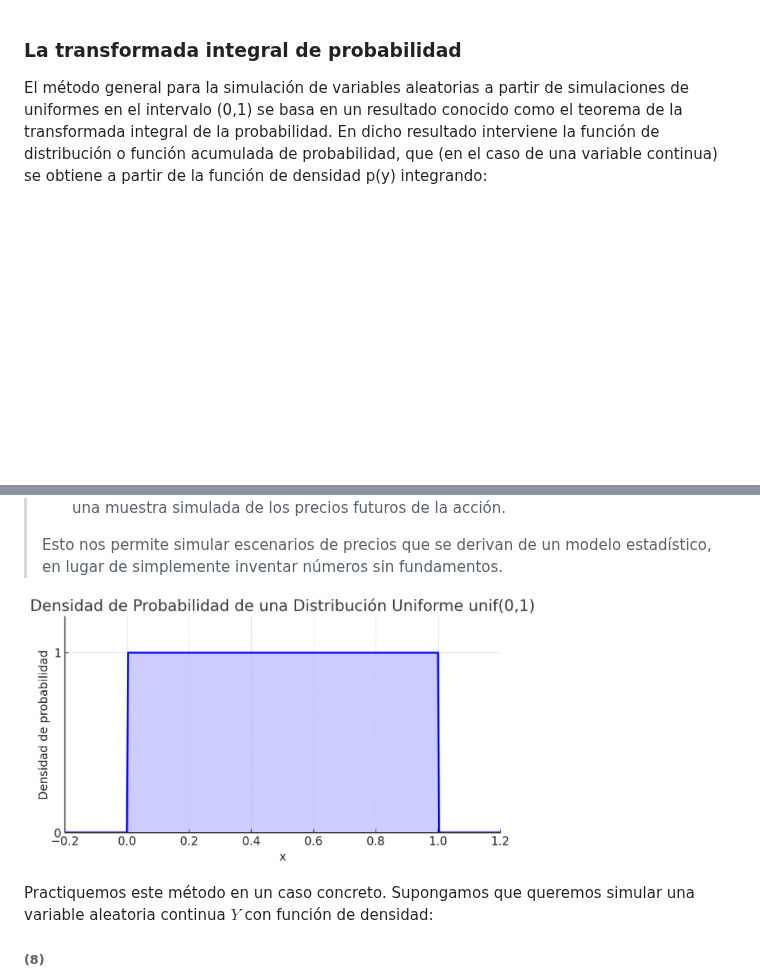
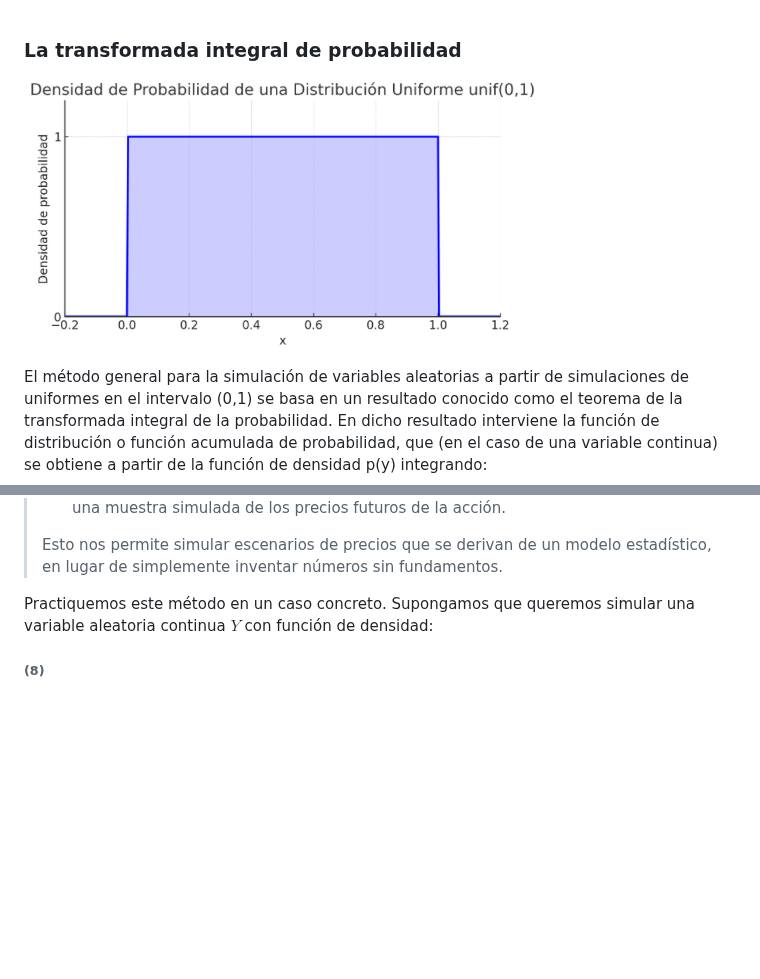
Before and after one commit to alexjust-data/DS_Bayesian_modeling_and_inference, a Markdown page: 01_section_1/02_random_variable_simulation_techniques/02_integral_probability_transform.md, 2 parts joined by grey strips. Drawn GitHub-style; blank space fills up the shorter version.

Commit message:
integral prob

```diff
--- a/01_section_1/02_random_variable_simulation_techniques/02_integral_probability_transform.md
+++ b/01_section_1/02_random_variable_simulation_techniques/02_integral_probability_transform.md
@@ -1,4 +1,6 @@
 ### La transformada integral de probabilidad
+
+![](/img/10.png)
 
 El método general para la simulación de variables aleatorias a partir de simulaciones de uniformes en el intervalo (0,1) se basa en un resultado conocido como el teorema de la transformada integral de la probabilidad. En dicho resultado interviene la función de distribución o función acumulada de probabilidad, que (en el caso de una variable continua) se obtiene a partir de la función de densidad p(y) integrando:
 
@@ -38,8 +40,6 @@ es una muestra simulada $Y \sim p(Y)$.
 >3. Los valores resultantes $Y_1 = F^{-1}(z_1), Y_2 = F^{-1}(z_2), ..., Y_n = F^{-1}(z_n)$ representarán una muestra simulada de los precios futuros de la acción.
 >
 >Esto nos permite simular escenarios de precios que se derivan de un modelo estadístico, en lugar de simplemente inventar números sin fundamentos.
-
-![](/img/10.png)
 
 Practiquemos este método en un caso concreto. Supongamos que queremos simular una variable aleatoria continua $Y$ con función de densidad:
 
```
